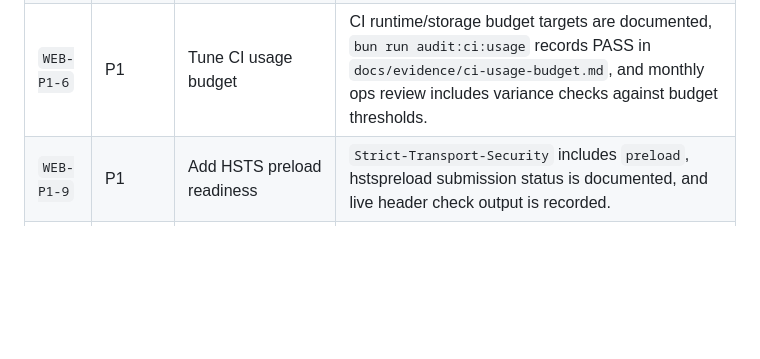
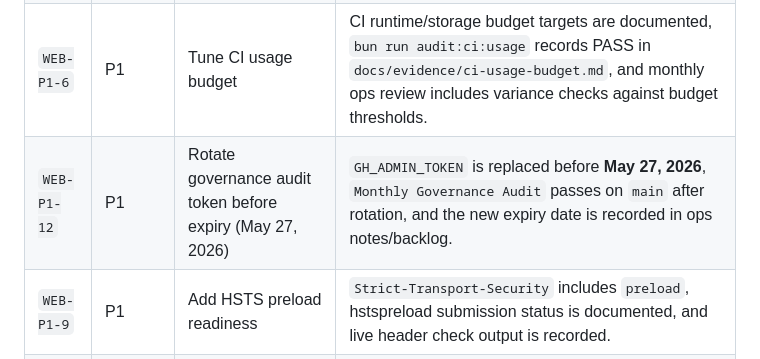
Before and after one commit to jarrydaubert/prosepal-web, a Markdown page: docs/BACKLOG_WEB.md, the part around the change. Drawn GitHub-style; blank space fills up the shorter version.

Commit message:
docs: add GH_ADMIN_TOKEN expiry to backlog (#11)
* fix: use admin token secret for monthly governance audit

* docs: track GH_ADMIN_TOKEN expiry deadline

```diff
--- a/docs/BACKLOG_WEB.md
+++ b/docs/BACKLOG_WEB.md
@@ -8,6 +8,7 @@ Every row must define a clear, testable Definition of Done.
 | `WEB-P1-1` | P1 | Run accessibility manual regression | `bun run validate:a11y:baseline` passes and keyboard/focus/manual checks are completed on homepage, messages hub, blog hub, and legal pages with no unresolved critical issues, captured in `docs/evidence/accessibility-regression.md`. |
 | `WEB-P1-5` | P1 | Add monthly GitHub policy drift audit | `Monthly Governance Audit` runs monthly and `bun run audit:github:policy` records a PASS result in `docs/evidence/github-policy-drift.md` covering rulesets, Actions allowlist, fork policy, and workflow token permissions. |
 | `WEB-P1-6` | P1 | Tune CI usage budget | CI runtime/storage budget targets are documented, `bun run audit:ci:usage` records PASS in `docs/evidence/ci-usage-budget.md`, and monthly ops review includes variance checks against budget thresholds. |
+| `WEB-P1-12` | P1 | Rotate governance audit token before expiry (May 27, 2026) | `GH_ADMIN_TOKEN` is replaced before **May 27, 2026**, `Monthly Governance Audit` passes on `main` after rotation, and the new expiry date is recorded in ops notes/backlog. |
 | `WEB-P1-9` | P1 | Add HSTS preload readiness | `Strict-Transport-Security` includes `preload`, hstspreload submission status is documented, and live header check output is recorded. |
 | `WEB-P1-10` | P1 | Add explicit labels for homepage email inputs | Waitlist and tips-popup email inputs have programmatic `<label for>` associations, automated accessibility checks report no missing-label violations, and keyboard/screen-reader spot checks confirm announced field purpose. |
 | `WEB-P1-11` | P1 | Add high-value conversion analytics events | Vercel custom events are emitted for key conversion interactions (App Store clicks, waitlist submit success, demo-chip interactions), event names/properties are documented, and events are verified in the analytics dashboard or network traces. |
```
